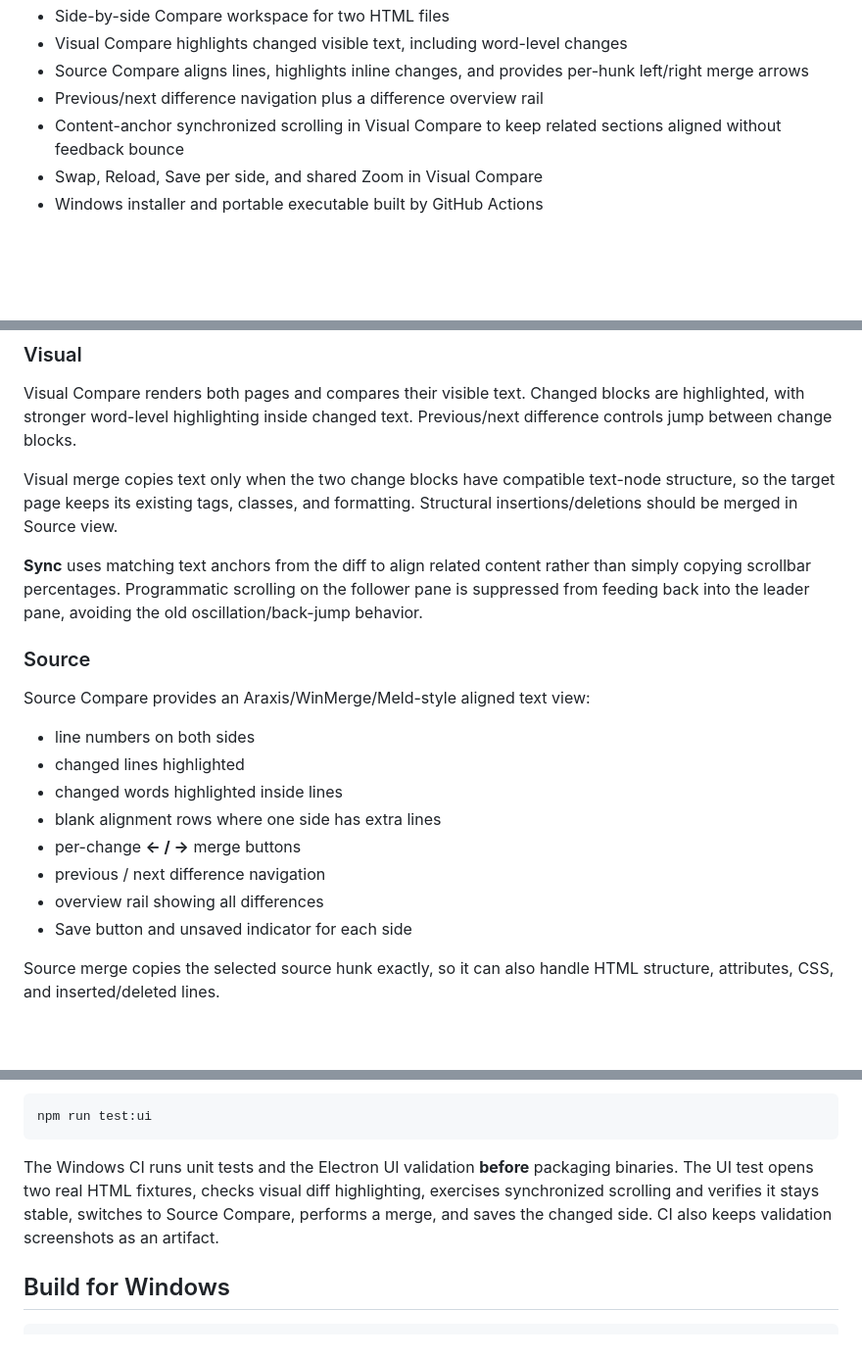
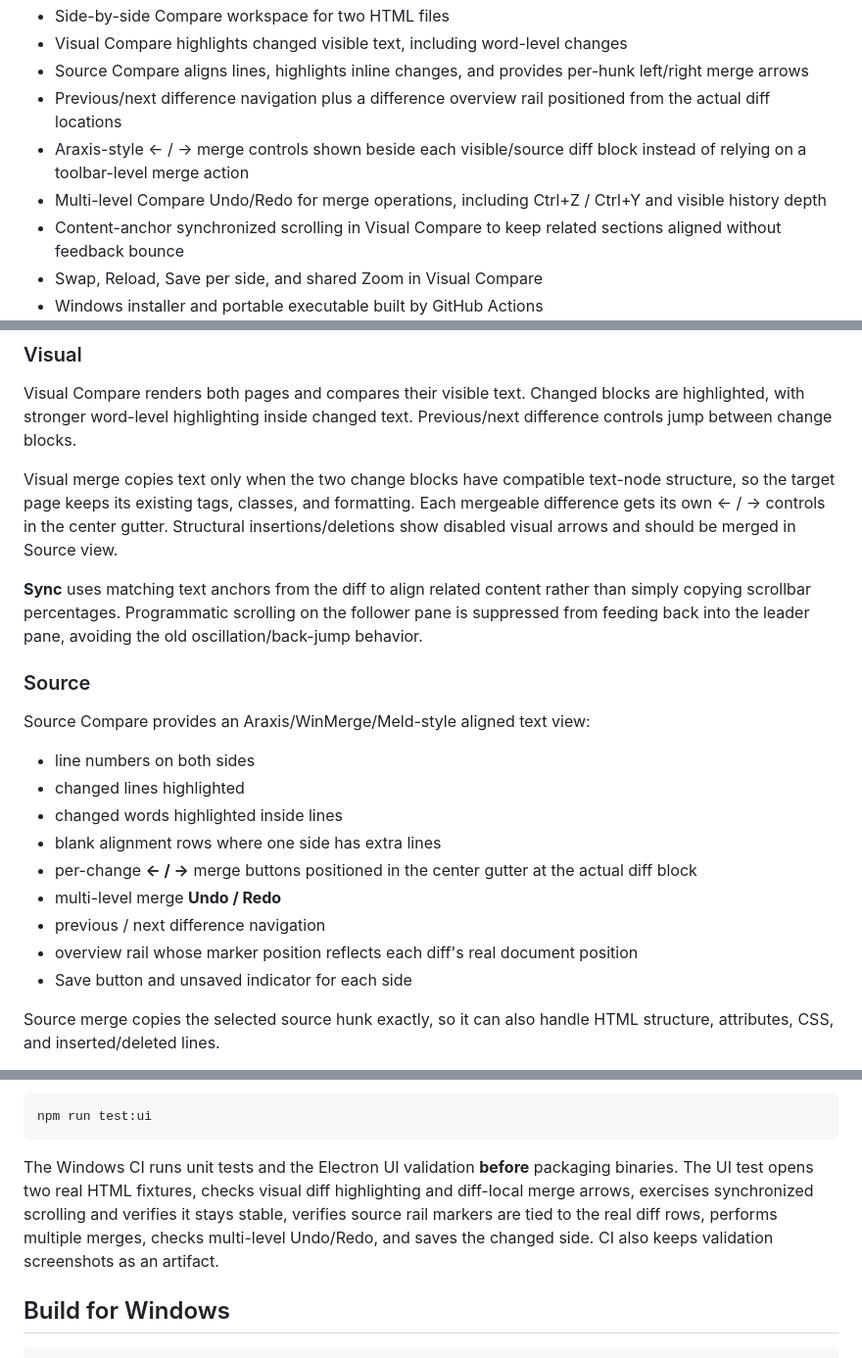
Before and after one commit to antidark0605/html-content-editor, a Markdown page: README.md, 3 parts joined by grey strips. Shown at 98% size. GitHub-like rendering; blank space fills up the shorter version.

Commit message:
docs: document diff-local merge controls and multi-level undo
Assisted-by: ChatGPT (GPT-5.6 Sol)

````diff
--- a/README.md
+++ b/README.md
@@ -22,7 +22,9 @@ Instead of serializing the whole DOM back to HTML, the app tracks the original s
 - Side-by-side Compare workspace for two HTML files
 - Visual Compare highlights changed visible text, including word-level changes
 - Source Compare aligns lines, highlights inline changes, and provides per-hunk left/right merge arrows
-- Previous/next difference navigation plus a difference overview rail
+- Previous/next difference navigation plus a difference overview rail positioned from the actual diff locations
+- Araxis-style ← / → merge controls shown beside each visible/source diff block instead of relying on a toolbar-level merge action
+- Multi-level Compare Undo/Redo for merge operations, including Ctrl+Z / Ctrl+Y and visible history depth
 - Content-anchor synchronized scrolling in Visual Compare to keep related sections aligned without feedback bounce
 - Swap, Reload, Save per side, and shared Zoom in Visual Compare
 - Windows installer and portable executable built by GitHub Actions
@@ -43,7 +45,7 @@ Switch to **Compare**, then open a left and right HTML file.
 
 Visual Compare renders both pages and compares their visible text. Changed blocks are highlighted, with stronger word-level highlighting inside changed text. Previous/next difference controls jump between change blocks.
 
-Visual merge copies text only when the two change blocks have compatible text-node structure, so the target page keeps its existing tags, classes, and formatting. Structural insertions/deletions should be merged in Source view.
+Visual merge copies text only when the two change blocks have compatible text-node structure, so the target page keeps its existing tags, classes, and formatting. Each mergeable difference gets its own ← / → controls in the center gutter. Structural insertions/deletions show disabled visual arrows and should be merged in Source view.
 
 **Sync** uses matching text anchors from the diff to align related content rather than simply copying scrollbar percentages. Programmatic scrolling on the follower pane is suppressed from feeding back into the leader pane, avoiding the old oscillation/back-jump behavior.
 
@@ -55,9 +57,10 @@ Source Compare provides an Araxis/WinMerge/Meld-style aligned text view:
 - changed lines highlighted
 - changed words highlighted inside lines
 - blank alignment rows where one side has extra lines
-- per-change **← / →** merge buttons
+- per-change **← / →** merge buttons positioned in the center gutter at the actual diff block
+- multi-level merge **Undo / Redo**
 - previous / next difference navigation
-- overview rail showing all differences
+- overview rail whose marker position reflects each diff's real document position
 - Save button and unsaved indicator for each side
 
 Source merge copies the selected source hunk exactly, so it can also handle HTML structure, attributes, CSS, and inserted/deleted lines.
@@ -102,7 +105,7 @@ Real Electron UI validation:
 npm run test:ui
 ```
 
-The Windows CI runs unit tests and the Electron UI validation **before** packaging binaries. The UI test opens two real HTML fixtures, checks visual diff highlighting, exercises synchronized scrolling and verifies it stays stable, switches to Source Compare, performs a merge, and saves the changed side. CI also keeps validation screenshots as an artifact.
+The Windows CI runs unit tests and the Electron UI validation **before** packaging binaries. The UI test opens two real HTML fixtures, checks visual diff highlighting and diff-local merge arrows, exercises synchronized scrolling and verifies it stays stable, verifies source rail markers are tied to the real diff rows, performs multiple merges, checks multi-level Undo/Redo, and saves the changed side. CI also keeps validation screenshots as an artifact.
 
 ## Build for Windows
 
````
